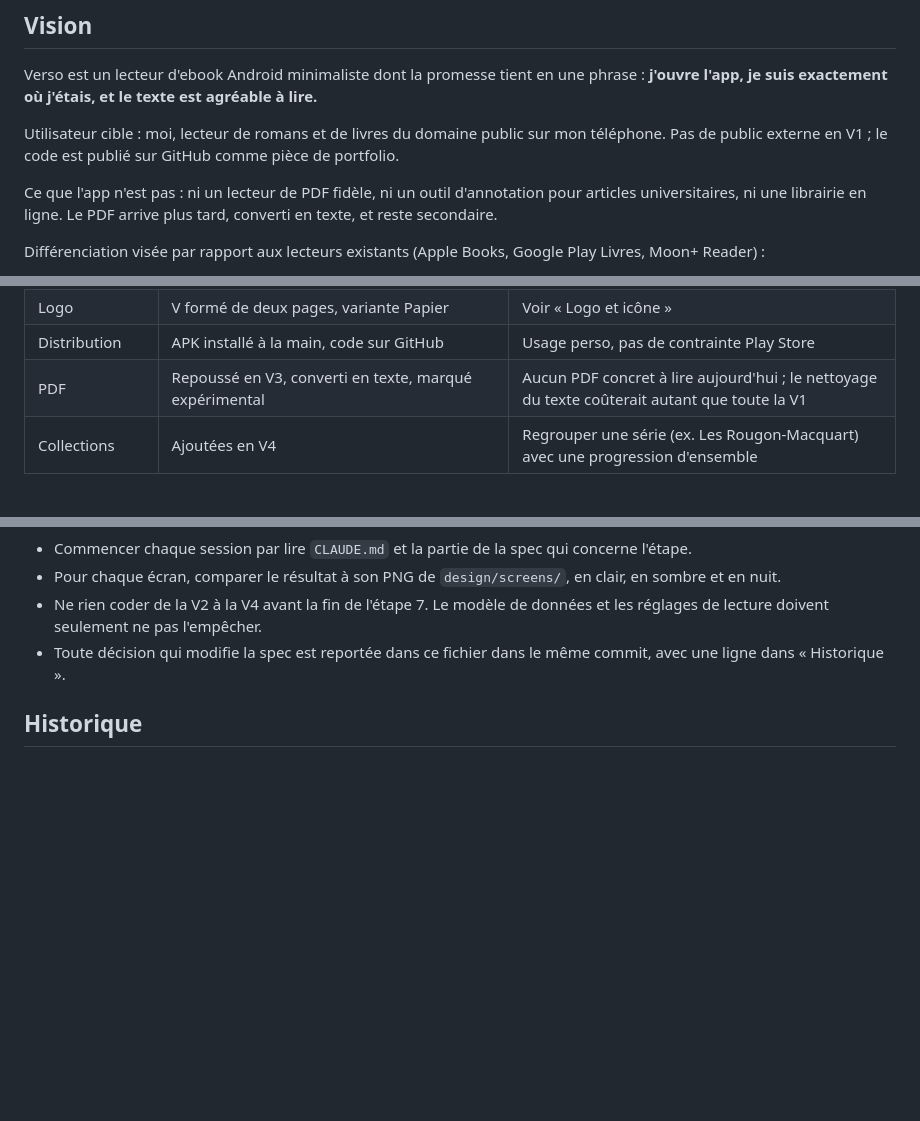
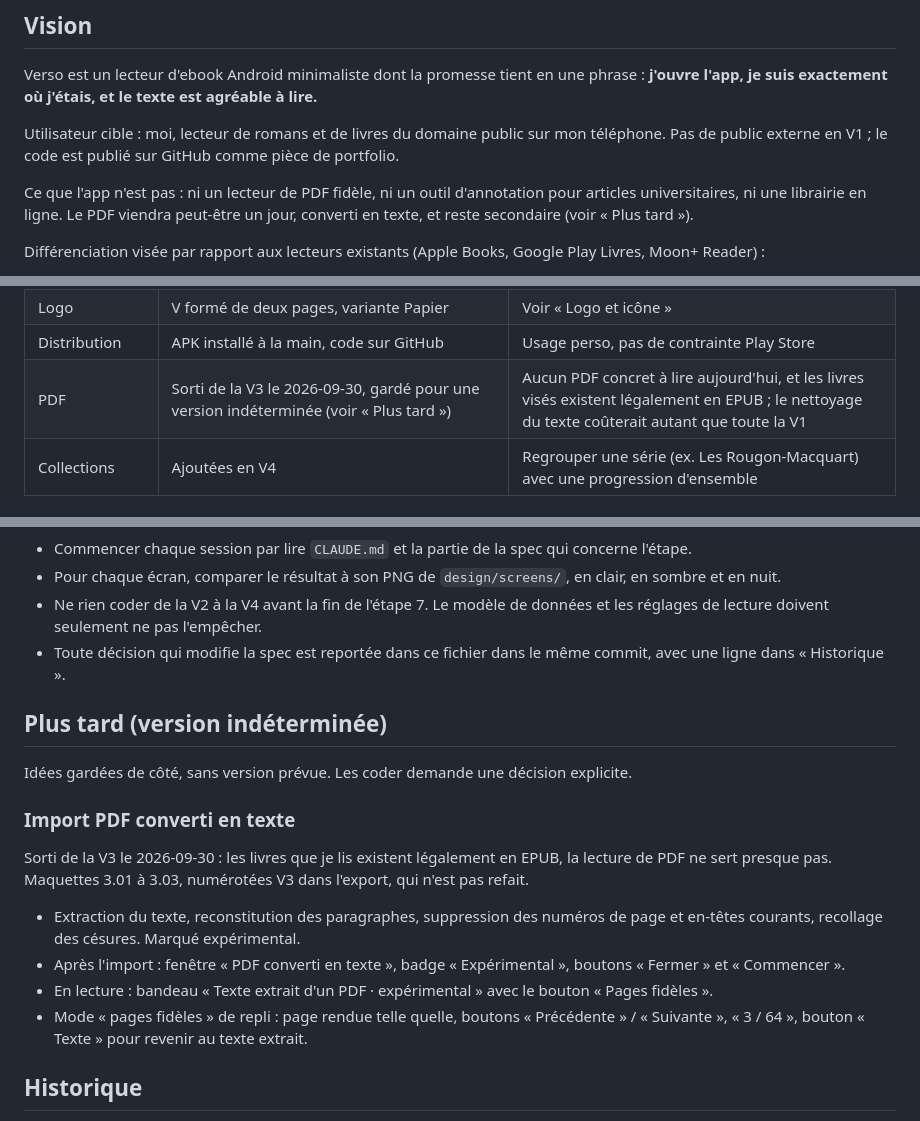
Before and after one commit to MaximeBier/Verso, a Markdown page: docs/SPEC.md, 3 parts joined by grey strips. Rendered like a GitHub page; blank space fills up the shorter version.

Commit message:
Spec V3 : l'import PDF passe dans « Plus tard »

```diff
--- a/docs/SPEC.md
+++ b/docs/SPEC.md
@@ -8,7 +8,7 @@ Verso est un lecteur d'ebook Android minimaliste dont la promesse tient en une p
 
 Utilisateur cible : moi, lecteur de romans et de livres du domaine public sur mon téléphone. Pas de public externe en V1 ; le code est publié sur GitHub comme pièce de portfolio.
 
-Ce que l'app n'est pas : ni un lecteur de PDF fidèle, ni un outil d'annotation pour articles universitaires, ni une librairie en ligne. Le PDF arrive plus tard, converti en texte, et reste secondaire.
+Ce que l'app n'est pas : ni un lecteur de PDF fidèle, ni un outil d'annotation pour articles universitaires, ni une librairie en ligne. Le PDF viendra peut-être un jour, converti en texte, et reste secondaire (voir « Plus tard »).
 
 Différenciation visée par rapport aux lecteurs existants (Apple Books, Google Play Livres, Moon+ Reader) :
 
@@ -41,7 +41,7 @@ Différenciation visée par rapport aux lecteurs existants (Apple Books, Google
 | Ouverture au lancement | Rouvre le dernier livre s'il a été lu il y a moins de 24 h, **activé par défaut** | Confirmé le 2026-09-25 : on retombe dans sa lecture. Réglable dans les Paramètres |
 | Logo | V formé de deux pages, variante Papier | Voir « Logo et icône » |
 | Distribution | APK installé à la main, code sur GitHub | Usage perso, pas de contrainte Play Store |
-| PDF | Repoussé en V3, converti en texte, marqué expérimental | Aucun PDF concret à lire aujourd'hui ; le nettoyage du texte coûterait autant que toute la V1 |
+| PDF | Sorti de la V3 le 2026-09-30, gardé pour une version indéterminée (voir « Plus tard ») | Aucun PDF concret à lire aujourd'hui, et les livres visés existent légalement en EPUB ; le nettoyage du texte coûterait autant que toute la V1 |
 | Collections | Ajoutées en V4 | Regrouper une série (ex. Les Rougon-Macquart) avec une progression d'ensemble |
 
 ## V1 — Fonctionnalités
@@ -538,6 +534,19 @@ Tout se fait sur `master`, avec un commit par étape, poussé sur GitHub et inst
 - Ne rien coder de la V2 à la V4 avant la fin de l'étape 7. Le modèle de données et les réglages de lecture doivent seulement ne pas l'empêcher.
 - Toute décision qui modifie la spec est reportée dans ce fichier dans le même commit, avec une ligne dans « Historique ».
 
+## Plus tard (version indéterminée)
+
+Idées gardées de côté, sans version prévue. Les coder demande une décision explicite.
+
+### Import PDF converti en texte
+
+Sorti de la V3 le 2026-09-30 : les livres que je lis existent légalement en EPUB, la lecture de PDF ne sert presque pas. Maquettes 3.01 à 3.03, numérotées V3 dans l'export, qui n'est pas refait.
+
+- Extraction du texte, reconstitution des paragraphes, suppression des numéros de page et en-têtes courants, recollage des césures. Marqué expérimental.
+- Après l'import : fenêtre « PDF converti en texte », badge « Expérimental », boutons « Fermer » et « Commencer ».
+- En lecture : bandeau « Texte extrait d'un PDF · expérimental » avec le bouton « Pages fidèles ».
+- Mode « pages fidèles » de repli : page rendue telle quelle, boutons « Précédente » / « Suivante », « 3 / 64 », bouton « Texte » pour revenir au texte extrait.
+
 ## Historique
 
 - 2026-09-20 : première version (V1 à V3).
```
Also changed, not shown: other parts of docs/SPEC.md (+4 -7 lines).
